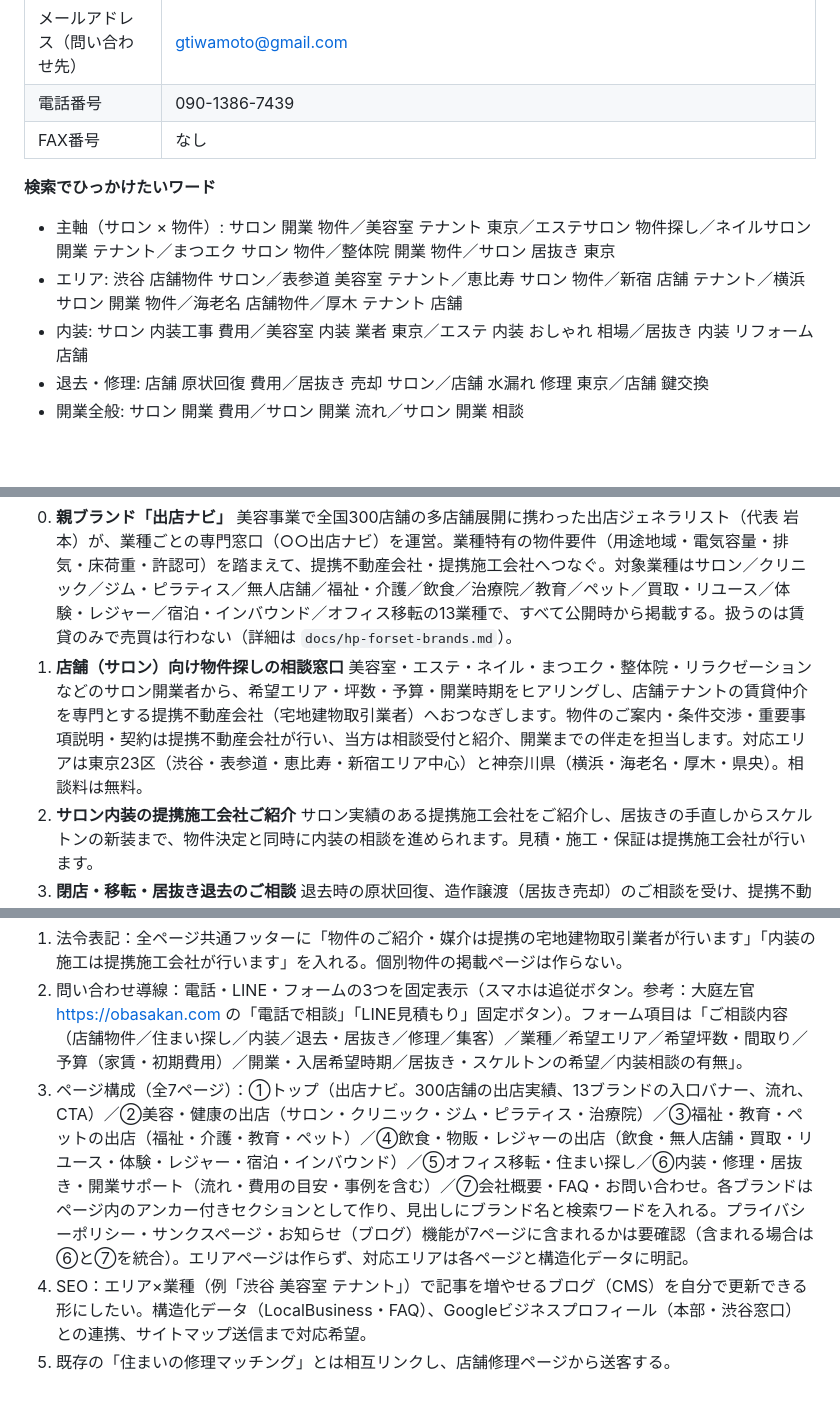
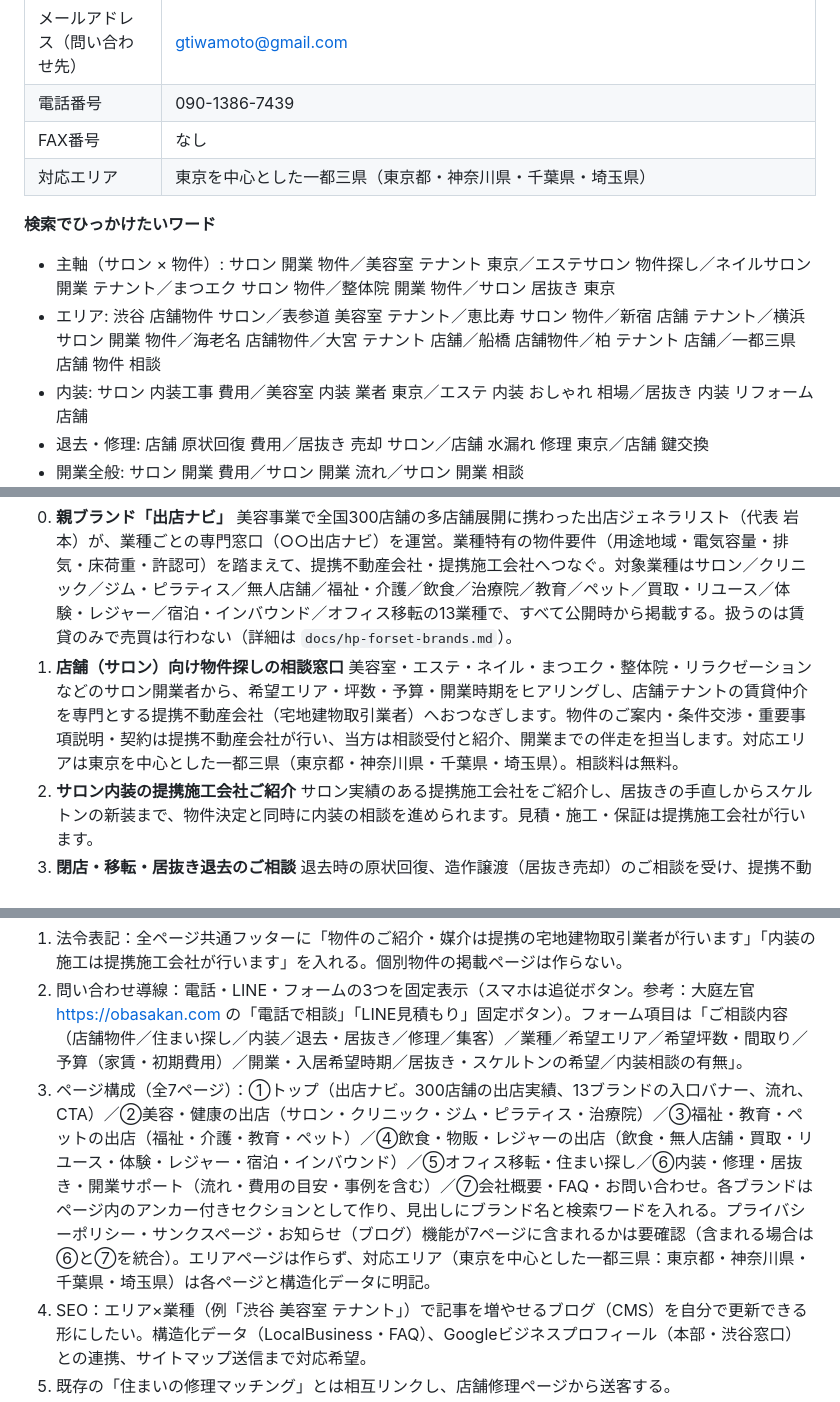
Before and after one commit to Mgymand/my-automation, a Markdown page: docs/hp-forset-form.md, 3 parts joined by grey strips. GitHub-like rendering; blank space fills up the shorter version.

Commit message:
ブランド名と打ち出し文言の一覧を追加し、対応エリアを東京中心の一都三県に統一
Co-Authored-By: Claude Fable 5.1 <noreply@anthropic.com>
Claude-Session: https://claude.ai/code/session_01Ewp9uXPHfFSpYe8Kfi6CKJ

```diff
--- a/docs/hp-forset-form.md
+++ b/docs/hp-forset-form.md
@@ -78,11 +78,12 @@
 | メールアドレス（問い合わせ先） | gtiwamoto@gmail.com |
 | 電話番号 | 090-1386-7439 |
 | FAX番号 | なし |
+| 対応エリア | 東京を中心とした一都三県（東京都・神奈川県・千葉県・埼玉県） |
 
 **検索でひっかけたいワード**
 
 - 主軸（サロン × 物件）: サロン 開業 物件／美容室 テナント 東京／エステサロン 物件探し／ネイルサロン 開業 テナント／まつエク サロン 物件／整体院 開業 物件／サロン 居抜き 東京
-- エリア: 渋谷 店舗物件 サロン／表参道 美容室 テナント／恵比寿 サロン 物件／新宿 店舗 テナント／横浜 サロン 開業 物件／海老名 店舗物件／厚木 テナント 店舗
+- エリア: 渋谷 店舗物件 サロン／表参道 美容室 テナント／恵比寿 サロン 物件／新宿 店舗 テナント／横浜 サロン 開業 物件／海老名 店舗物件／大宮 テナント 店舗／船橋 店舗物件／柏 テナント 店舗／一都三県 店舗 物件 相談
 - 内装: サロン 内装工事 費用／美容室 内装 業者 東京／エステ 内装 おしゃれ 相場／居抜き 内装 リフォーム 店舗
 - 退去・修理: 店舗 原状回復 費用／居抜き 売却 サロン／店舗 水漏れ 修理 東京／店舗 鍵交換
 - 開業全般: サロン 開業 費用／サロン 開業 流れ／サロン 開業 相談
@@ -106,7 +107,7 @@
 0. **親ブランド「出店ナビ」**
    美容事業で全国300店舗の多店舗展開に携わった出店ジェネラリスト（代表 岩本）が、業種ごとの専門窓口（○○出店ナビ）を運営。業種特有の物件要件（用途地域・電気容量・排気・床荷重・許認可）を踏まえて、提携不動産会社・提携施工会社へつなぐ。対象業種はサロン／クリニック／ジム・ピラティス／無人店舗／福祉・介護／飲食／治療院／教育／ペット／買取・リユース／体験・レジャー／宿泊・インバウンド／オフィス移転の13業種で、すべて公開時から掲載する。扱うのは賃貸のみで売買は行わない（詳細は `docs/hp-forset-brands.md`）。
 1. **店舗（サロン）向け物件探しの相談窓口**
-   美容室・エステ・ネイル・まつエク・整体院・リラクゼーションなどのサロン開業者から、希望エリア・坪数・予算・開業時期をヒアリングし、店舗テナントの賃貸仲介を専門とする提携不動産会社（宅地建物取引業者）へおつなぎします。物件のご案内・条件交渉・重要事項説明・契約は提携不動産会社が行い、当方は相談受付と紹介、開業までの伴走を担当します。対応エリアは東京23区（渋谷・表参道・恵比寿・新宿エリア中心）と神奈川県（横浜・海老名・厚木・県央）。相談料は無料。
+   美容室・エステ・ネイル・まつエク・整体院・リラクゼーションなどのサロン開業者から、希望エリア・坪数・予算・開業時期をヒアリングし、店舗テナントの賃貸仲介を専門とする提携不動産会社（宅地建物取引業者）へおつなぎします。物件のご案内・条件交渉・重要事項説明・契約は提携不動産会社が行い、当方は相談受付と紹介、開業までの伴走を担当します。対応エリアは東京を中心とした一都三県（東京都・神奈川県・千葉県・埼玉県）。相談料は無料。
 2. **サロン内装の提携施工会社ご紹介**
    サロン実績のある提携施工会社をご紹介し、居抜きの手直しからスケルトンの新装まで、物件決定と同時に内装の相談を進められます。見積・施工・保証は提携施工会社が行います。
 3. **閉店・移転・居抜き退去のご相談**
@@ -176,7 +177,7 @@
 
 1. 法令表記：全ページ共通フッターに「物件のご紹介・媒介は提携の宅地建物取引業者が行います」「内装の施工は提携施工会社が行います」を入れる。個別物件の掲載ページは作らない。
 2. 問い合わせ導線：電話・LINE・フォームの3つを固定表示（スマホは追従ボタン。参考：大庭左官 https://obasakan.com の「電話で相談」「LINE見積もり」固定ボタン）。フォーム項目は「ご相談内容（店舗物件／住まい探し／内装／退去・居抜き／修理／集客）／業種／希望エリア／希望坪数・間取り／予算（家賃・初期費用）／開業・入居希望時期／居抜き・スケルトンの希望／内装相談の有無」。
-3. ページ構成（全7ページ）：①トップ（出店ナビ。300店舗の出店実績、13ブランドの入口バナー、流れ、CTA）／②美容・健康の出店（サロン・クリニック・ジム・ピラティス・治療院）／③福祉・教育・ペットの出店（福祉・介護・教育・ペット）／④飲食・物販・レジャーの出店（飲食・無人店舗・買取・リユース・体験・レジャー・宿泊・インバウンド）／⑤オフィス移転・住まい探し／⑥内装・修理・居抜き・開業サポート（流れ・費用の目安・事例を含む）／⑦会社概要・FAQ・お問い合わせ。各ブランドはページ内のアンカー付きセクションとして作り、見出しにブランド名と検索ワードを入れる。プライバシーポリシー・サンクスページ・お知らせ（ブログ）機能が7ページに含まれるかは要確認（含まれる場合は⑥と⑦を統合）。エリアページは作らず、対応エリアは各ページと構造化データに明記。
+3. ページ構成（全7ページ）：①トップ（出店ナビ。300店舗の出店実績、13ブランドの入口バナー、流れ、CTA）／②美容・健康の出店（サロン・クリニック・ジム・ピラティス・治療院）／③福祉・教育・ペットの出店（福祉・介護・教育・ペット）／④飲食・物販・レジャーの出店（飲食・無人店舗・買取・リユース・体験・レジャー・宿泊・インバウンド）／⑤オフィス移転・住まい探し／⑥内装・修理・居抜き・開業サポート（流れ・費用の目安・事例を含む）／⑦会社概要・FAQ・お問い合わせ。各ブランドはページ内のアンカー付きセクションとして作り、見出しにブランド名と検索ワードを入れる。プライバシーポリシー・サンクスページ・お知らせ（ブログ）機能が7ページに含まれるかは要確認（含まれる場合は⑥と⑦を統合）。エリアページは作らず、対応エリア（東京を中心とした一都三県：東京都・神奈川県・千葉県・埼玉県）は各ページと構造化データに明記。
 4. SEO：エリア×業種（例「渋谷 美容室 テナント」）で記事を増やせるブログ（CMS）を自分で更新できる形にしたい。構造化データ（LocalBusiness・FAQ）、Googleビジネスプロフィール（本部・渋谷窓口）との連携、サイトマップ送信まで対応希望。
 5. 既存の「住まいの修理マッチング」とは相互リンクし、店舗修理ページから送客する。
 6. 業種別の受け皿：美容室・エステ・ネイル・まつエク・整体院・リラクゼーションを明示しつつ、飲食・クリニック・物販の相談も受けられる文言にする。
```
Also changed, not shown: docs/hp-forset-brands.md (+26 -1 lines).
